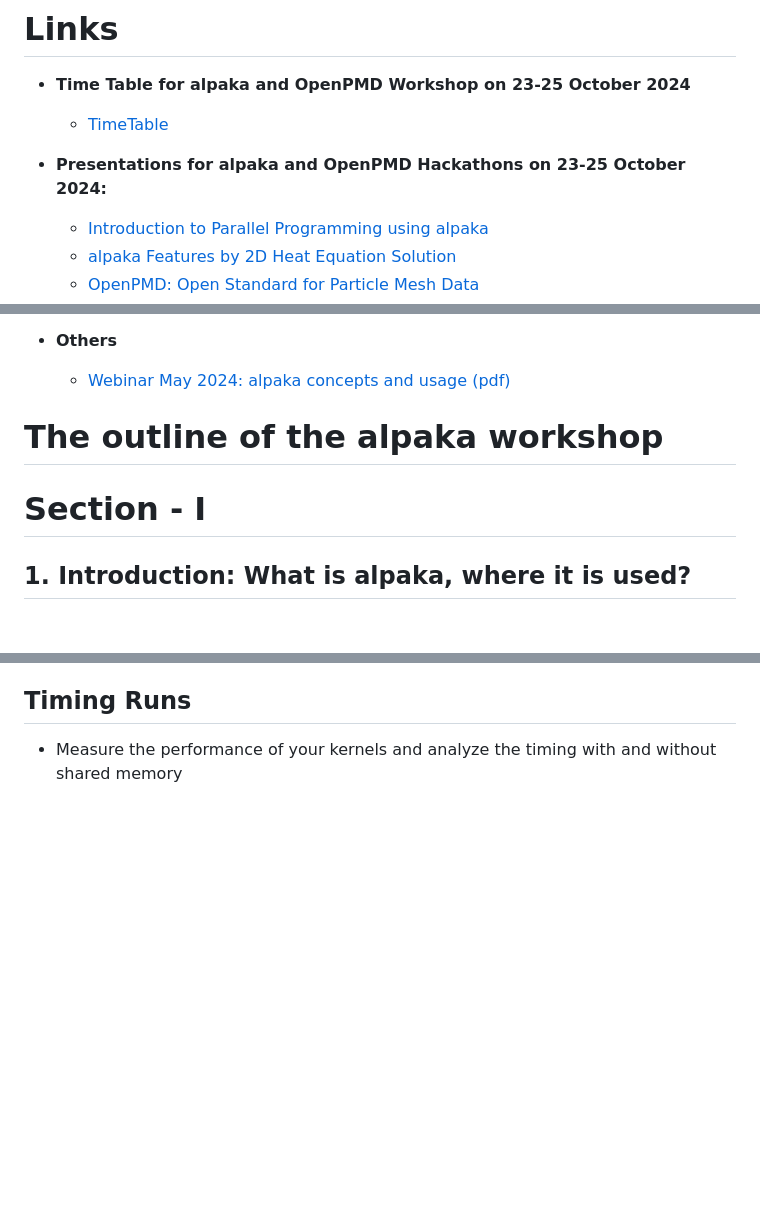
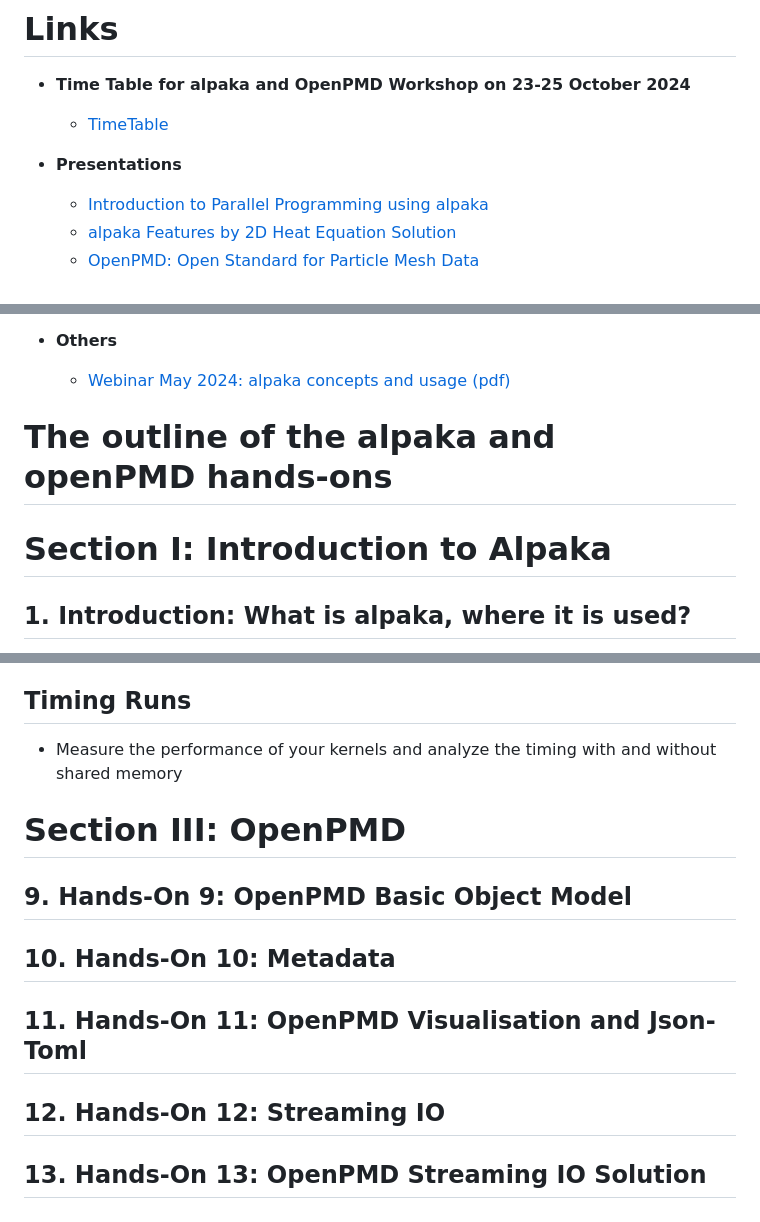
Before and after one commit to alpaka-group/alpaka-workshop-slides, a Markdown page: README.md, 3 parts joined by grey strips. Rendered like a GitHub page; blank space fills up the shorter version.

Commit message:
add openpmd to main md

```diff
--- a/README.md
+++ b/README.md
@@ -3,7 +3,7 @@
 - **Time Table for alpaka and OpenPMD Workshop on 23-25 October 2024**
   - [TimeTable](https://events.hifis.net/event/1657/timetable/#all)
 
-- **Presentations for alpaka and OpenPMD Hackathons on 23-25 October 2024:**
+- **Presentations**
   - [Introduction to Parallel Programming using alpaka](https://github.com/alpaka-group/alpaka-workshop-slides/blob/oct2024_workshop/presentations/UsingAlpakaWorkshopOctober2024.pdf)
   - [alpaka Features by 2D Heat Equation Solution](https://github.com/alpaka-group/alpaka-workshop-slides/blob/oct2024_workshop/presentations/AlpakaFeaturesByHeatEquationOctober2024.pdf)
   - [OpenPMD: Open Standard for Particle Mesh Data](https://github.com/alpaka-group/alpaka-workshop-slides/blob/oct2024_workshop/presentations/UsingOpenPMDWorkshopOctober2024.pdf)
@@ -36,10 +38,9 @@
 - **Others**
   - [Webinar May 2024: alpaka concepts and usage (pdf)](https://github.com/alpaka-group/alpaka-workshop-slides/blob/d40c44081c53041ce618205167c130c973c9b41e/slides-2024/UsingAlpakaForPlasmaPepscWebinar28May2024.pdf)
 
+# The outline of the alpaka and openPMD hands-ons
 
-# The outline of the alpaka workshop
-
-# Section - I
+# Section I: Introduction to Alpaka
 
 ## 1. Introduction: What is alpaka, where it is used?
 - Support for **heterogeneous architectures** (e.g., CPUs, GPUs, FPGAs).
@@ -88,3 +89,15 @@
 
 ## Timing Runs
 - Measure the performance of your kernels and analyze the timing with and without shared memory
+
+# Section III:  OpenPMD
+
+## 9. Hands-On 9: OpenPMD Basic Object Model
+
+## 10. Hands-On 10: Metadata
+
+## 11. Hands-On 11: OpenPMD Visualisation and Json-Toml
+
+## 12. Hands-On 12: Streaming IO
+
+## 13. Hands-On 13: OpenPMD Streaming IO Solution
```
Also changed, not shown: other parts of README.md (+3 -1 lines).
